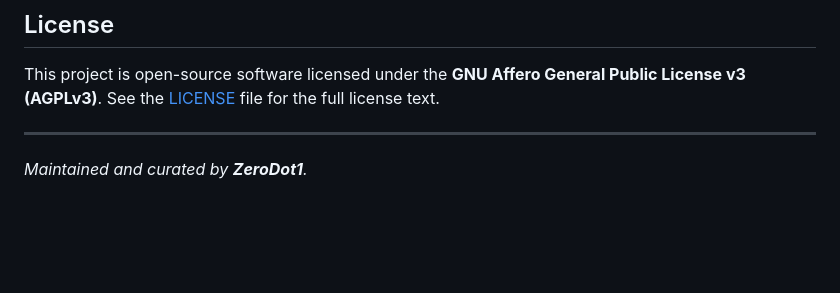
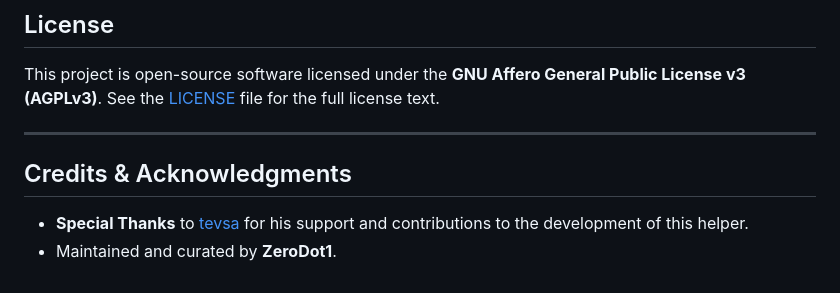
Before and after one commit to ZeroDot1/LLMfitDownloadhelper, a Markdown page: README.md, the part around the change. Rendered like a GitHub page; blank space fills up the shorter version.

Commit message:
docs: add Credits & Acknowledgments section to README thanking tevsa for his support

```diff
--- a/README.md
+++ b/README.md
@@ -328,4 +328,7 @@ This project is open-source software licensed under the **GNU Affero General Pub
 
 ---
 
-*Maintained and curated by **ZeroDot1**.*
+## Credits & Acknowledgments
+
+- **Special Thanks** to [tevsa](https://github.com/tevsa) for his support and contributions to the development of this helper.
+- Maintained and curated by **ZeroDot1**.
```
